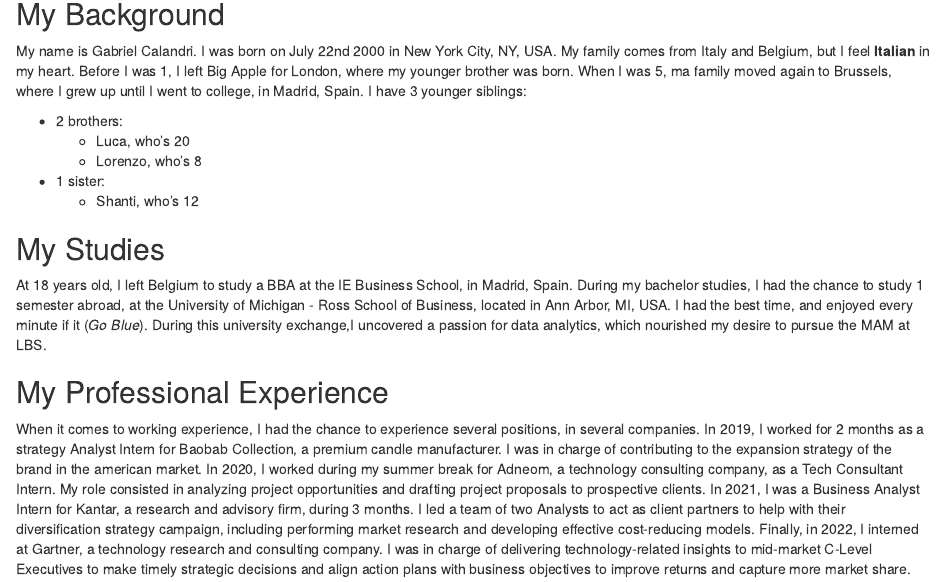
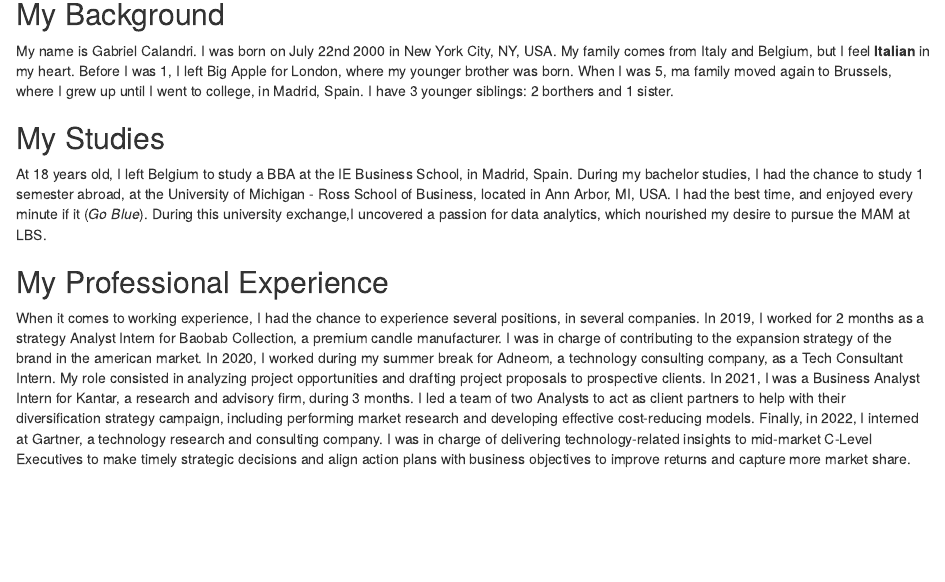
Before and after one commit to GabrielCalandri22/my_website2, an R Markdown document (content/blogs/about_me.Rmd): the page in a window 1100 px wide, from 170 px down. Rendered offline with R 4.5, knitr and Pandoc, with nearby package versions.

Commit message:
ijhzefbfez

```diff
--- a/config.yaml
+++ b/config.yaml
@@ -87,6 +87,10 @@
         subtitle:
         title: My CV
         url: docs/cv_gabriel_calandri.pdf
+      - image: success.png
+        subtitle:
+        title: Extra-Curricular Certification
+        url: docs/BGS.pdf
       - image: biden.jpg
         subtitle: Study of Joe Biden's Approval Margins Evolution Over the Year 2022
         title: Biden's Approval Margins
--- a/content/blogs/about_me.Rmd
+++ b/content/blogs/about_me.Rmd
@@ -5,7 +5,7 @@
 date: "2022-09-08"
 description: Introduction Into My Life
 draft: false
-image: family.JPEG
+image: gabriel.JPEG
 
 keywords: ""
 slug: about_me # slug is the shorthand URL address... no spaces plz
@@ -16,13 +16,7 @@
 
 ## My Background
 
-My name is Gabriel Calandri. I was born on July 22nd 2000 in New York City, NY, USA. My family comes from Italy and Belgium, but I feel **Italian** in my heart. Before I was 1, I left Big Apple for London, where my younger brother was born. When I was 5, ma family moved again to Brussels, where I grew up until I went to college, in Madrid, Spain. I have 3 younger siblings:
-
-- 2 brothers:
-    + Luca, who's 20
-    + Lorenzo, who's 8
-- 1 sister:
-    + Shanti, who's 12
+My name is Gabriel Calandri. I was born on July 22nd 2000 in New York City, NY, USA. My family comes from Italy and Belgium, but I feel **Italian** in my heart. Before I was 1, I left Big Apple for London, where my younger brother was born. When I was 5, ma family moved again to Brussels, where I grew up until I went to college, in Madrid, Spain. I have 3 younger siblings: 2 borthers and 1 sister.
 
 ## My Studies
 
```
Also changed, not shown: static/img/blogs/gabriel.jpeg (added), static/img/blogs/success.png (added), 1 other file.
